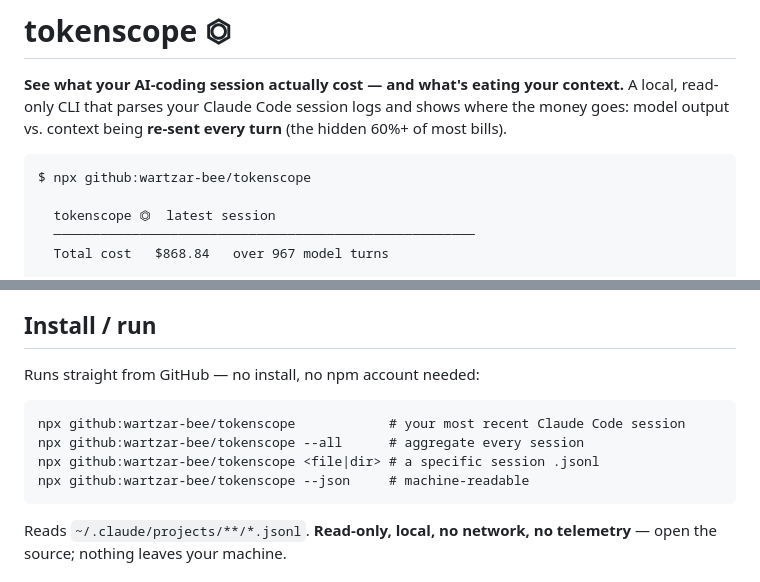
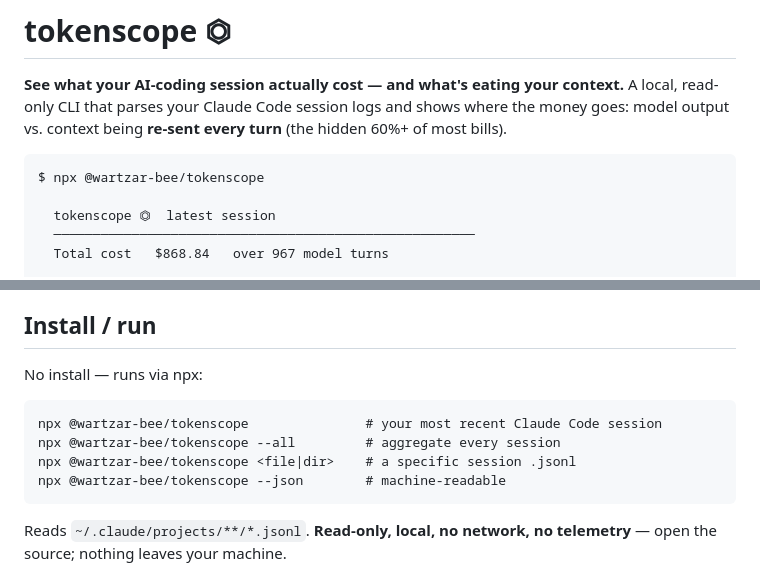
Before and after one commit to wartzar-bee/tokenscope, a Markdown page: README.md, 2 parts joined by grey strips. Rendered like a GitHub page.

Commit message:
Publish to npm as @wartzar-bee/tokenscope; sync README.md

````diff
--- a/README.md
+++ b/README.md
@@ -4,7 +4,7 @@
 A local, read-only CLI that parses your Claude Code session logs and shows where the money goes: model output vs. context being **re-sent every turn** (the hidden 60%+ of most bills).
 
 ```
-$ npx github:wartzar-bee/tokenscope
+$ npx @wartzar-bee/tokenscope
 
   tokenscope ⏣  latest session
   ──────────────────────────────────────────────────────
@@ -29,12 +29,12 @@ $ npx github:wartzar-bee/tokenscope
 Agentic coding (Claude Code, etc.) produces surprise bills, and the cause is mundane: as a session grows, the **whole context is re-sent every turn**, so cost balloons even when the model writes little. Existing dashboards show *totals*; tokenscope shows the **attribution** — output vs. cache-read vs. cache-write vs. fresh input, the per-turn context-growth curve, cost by model, subagent spend, and which tools fill your context — with concrete "trim this" insights.
 
 ## Install / run
-Runs straight from GitHub — no install, no npm account needed:
+No install — runs via npx:
 ```
-npx github:wartzar-bee/tokenscope            # your most recent Claude Code session
-npx github:wartzar-bee/tokenscope --all      # aggregate every session
-npx github:wartzar-bee/tokenscope <file|dir> # a specific session .jsonl
-npx github:wartzar-bee/tokenscope --json     # machine-readable
+npx @wartzar-bee/tokenscope               # your most recent Claude Code session
+npx @wartzar-bee/tokenscope --all         # aggregate every session
+npx @wartzar-bee/tokenscope <file|dir>    # a specific session .jsonl
+npx @wartzar-bee/tokenscope --json        # machine-readable
 ```
 Reads `~/.claude/projects/**/*.jsonl`. **Read-only, local, no network, no telemetry** — open the source; nothing leaves your machine.
 
````
